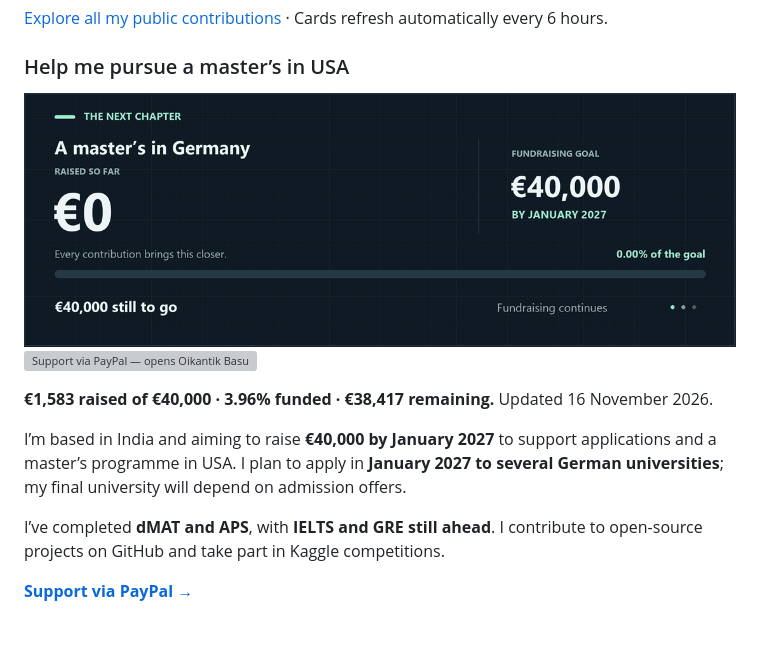
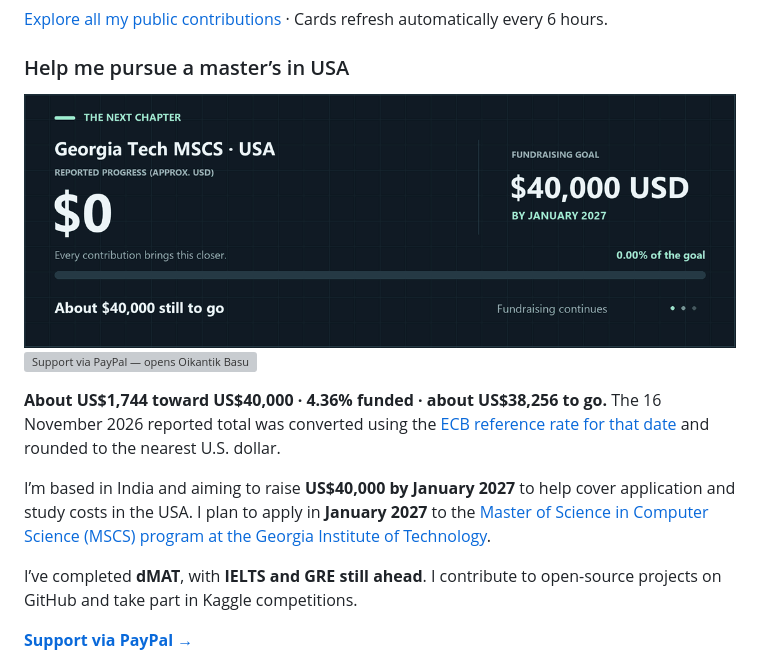
Before and after one commit to Golden007-prog/Golden007-prog, a Markdown page: README.md, the part around one of its changes. Rendered like a GitHub page; pictures changed too: assets/education-progress.gif; blank space fills up the shorter version; grey boxes are pictures that could not be loaded.

Commit message:
Update profile fundraiser for Georgia Tech MSCS

```diff
--- a/README.md
+++ b/README.md
@@ -91,11 +91,11 @@ Public pull requests in other people’s repositories. Merged cards show contrib
   <a href="https://paypal.me/OikantikBasu"><img src="./assets/paypal-support-button.svg" width="280" alt="Support via PayPal — opens Oikantik Basu's PayPal page" /></a>
 </p>
 
-**€1,583 raised of €40,000 · 3.96% funded · €38,417 remaining.** Updated 16 November 2026.
+**About US$1,744 toward US$40,000 · 4.36% funded · about US$38,256 to go.** The 16 November 2026 reported total was converted using the [ECB reference rate for that date](https://www.ecb.europa.eu/stats/exchange/eurofxref/shared/pdf/2026/11/20261116.pdf) and rounded to the nearest U.S. dollar.
 
-I’m based in India and aiming to raise **€40,000 by January 2027** to support applications and a master’s programme in USA. I plan to apply in **January 2027 to several German universities**; my final university will depend on admission offers.
+I’m based in India and aiming to raise **US$40,000 by January 2027** to help cover application and study costs in the USA. I plan to apply in **January 2027** to the [Master of Science in Computer Science (MSCS) program at the Georgia Institute of Technology](https://www.cc.gatech.edu/degree-programs/master-science-computer-science).
 
-I’ve completed **dMAT and APS**, with **IELTS and GRE still ahead**. I contribute to open-source projects on GitHub and take part in Kaggle competitions.
+I’ve completed **dMAT**, with **IELTS and GRE still ahead**. I contribute to open-source projects on GitHub and take part in Kaggle competitions.
 
 [**Support via PayPal →**](https://paypal.me/OikantikBasu)
 
```
Also changed, not shown: other parts of README.md (+1 -1 lines), assets/education-progress.png.
